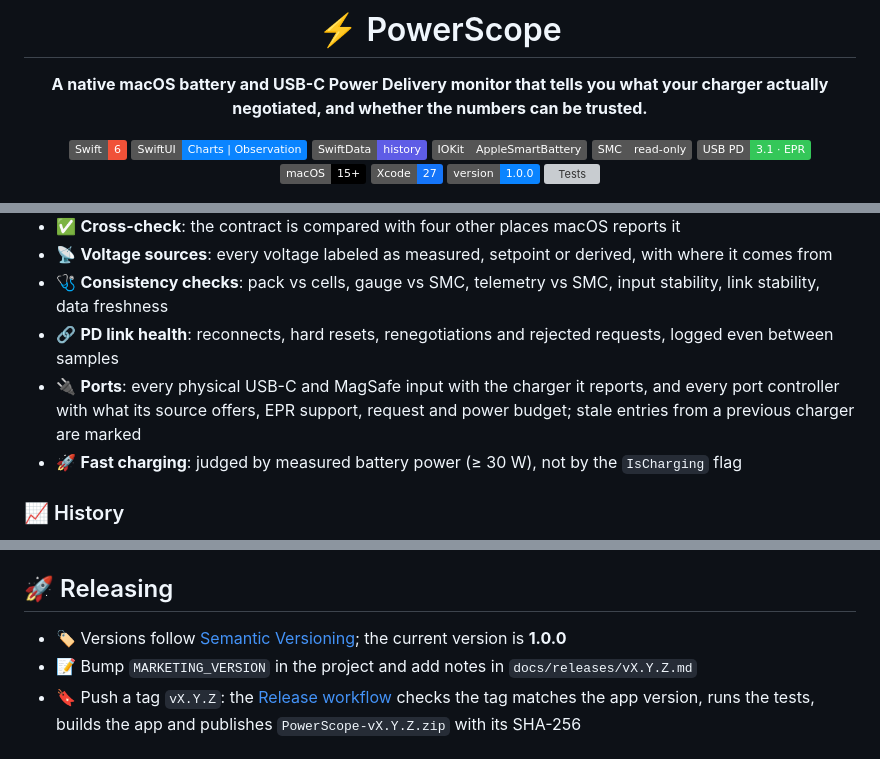
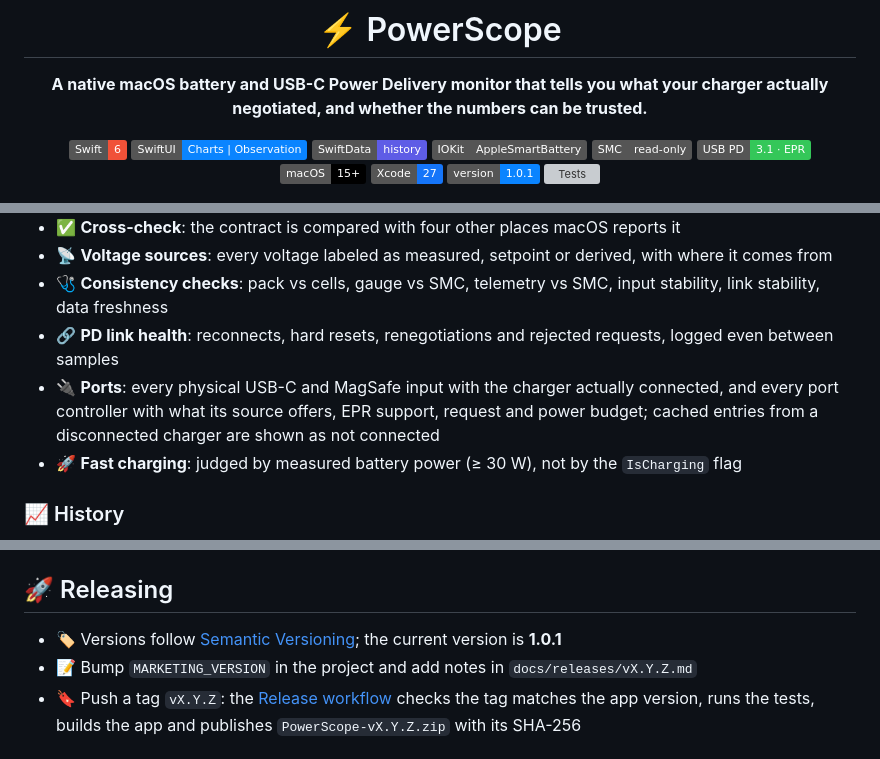
Before and after one commit to AndyUneducated/PowerScope, a Markdown page: README.md, 3 parts joined by grey strips. GitHub-like rendering; badges without logos; grey boxes are pictures that could not be loaded.

```diff
--- a/README.md
+++ b/README.md
@@ -12,7 +12,7 @@
 ![USB PD](https://img.shields.io/badge/USB%20PD-3.1%20%C2%B7%20EPR-34C759)
 ![macOS](https://img.shields.io/badge/macOS-15%2B-000000?logo=apple&logoColor=white)
 ![Xcode](https://img.shields.io/badge/Xcode-27-1575F9?logo=xcode&logoColor=white)
-![Version](https://img.shields.io/badge/version-1.0.0-0A84FF)
+![Version](https://img.shields.io/badge/version-1.0.1-0A84FF)
 [![Tests](https://github.com/AndyUneducated/PowerScope/actions/workflows/ci.yml/badge.svg)](https://github.com/AndyUneducated/PowerScope/actions/workflows/ci.yml)
 
 <img src="docs/screenshots/overview.png" width="760" alt="Overview">
@@ -37,7 +37,7 @@
 - 📡 **Voltage sources**: every voltage labeled as measured, setpoint or derived, with where it comes from
 - 🩺 **Consistency checks**: pack vs cells, gauge vs SMC, telemetry vs SMC, input stability, link stability, data freshness
 - 🔗 **PD link health**: reconnects, hard resets, renegotiations and rejected requests, logged even between samples
-- 🔌 **Ports**: every physical USB-C and MagSafe input with the charger it reports, and every port controller with what its source offers, EPR support, request and power budget; stale entries from a previous charger are marked
+- 🔌 **Ports**: every physical USB-C and MagSafe input with the charger actually connected, and every port controller with what its source offers, EPR support, request and power budget; cached entries from a disconnected charger are shown as not connected
 - 🚀 **Fast charging**: judged by measured battery power (≥ 30 W), not by the `IsCharging` flag
 
 ### 📈 History
@@ -252,7 +255,7 @@ open /Applications/PowerScope.app
 - 🧭 `open PowerScope.app --args -page charging` opens a given page (`overview`, `charging`, `history`, `battery`, `raw`)
 
 ## 🚀 Releasing
-- 🏷️ Versions follow [Semantic Versioning](https://semver.org); the current version is **1.0.0**
+- 🏷️ Versions follow [Semantic Versioning](https://semver.org); the current version is **1.0.1**
 - 📝 Bump `MARKETING_VERSION` in the project and add notes in `docs/releases/vX.Y.Z.md`
 - 🔖 Push a tag `vX.Y.Z`: the [Release workflow](.github/workflows/release.yml) checks the tag matches the app version, runs the tests, builds the app and publishes `PowerScope-vX.Y.Z.zip` with its SHA-256
 
```
Also changed, not shown: other parts of README.md (+5 -2 lines), docs/releases/v1.0.1.md (added, +21 -0 lines), docs/screenshots/charging.png, docs/screenshots/ports.png, 1 other file.
